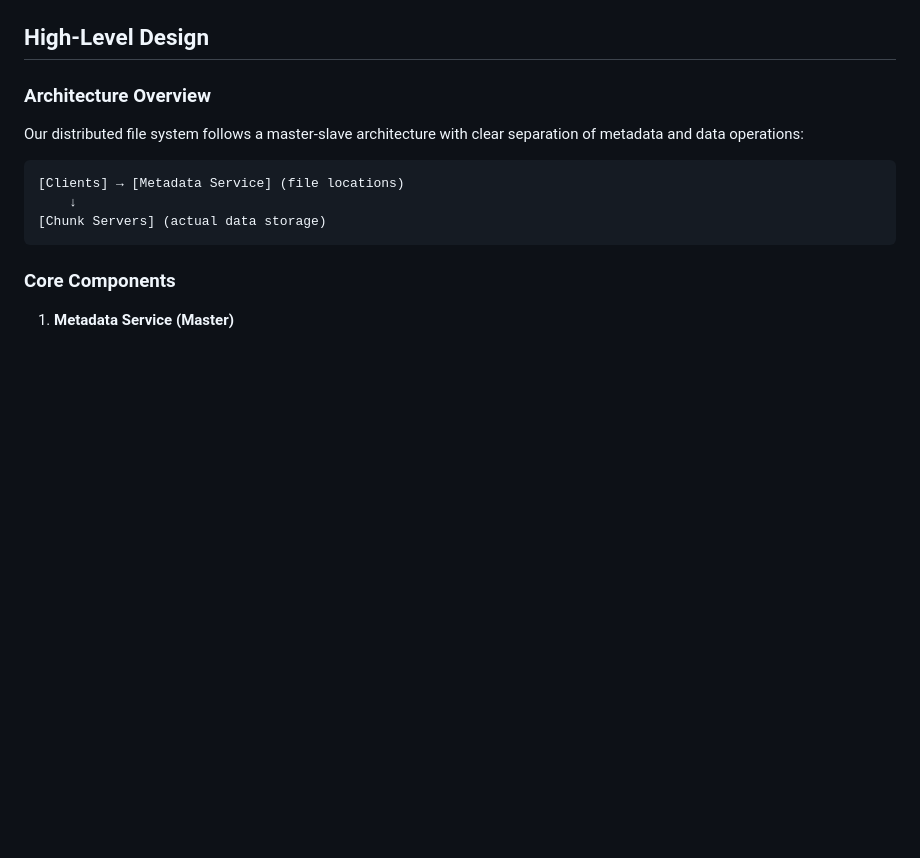
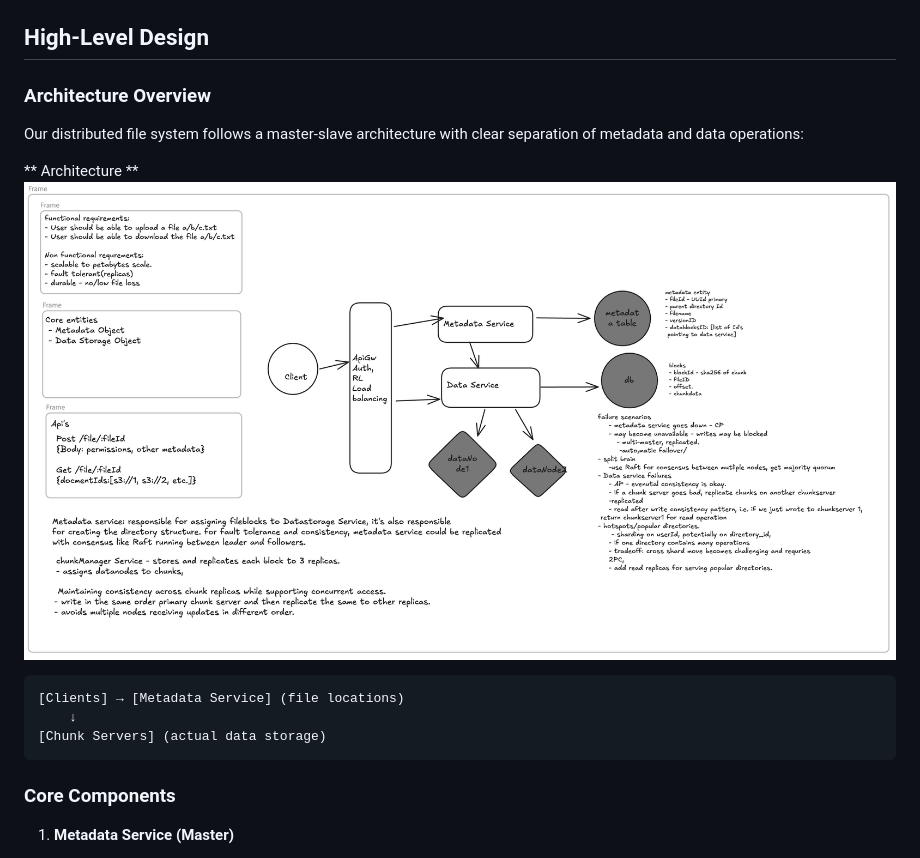
Before and after one commit to ajaykmis/system-design, a Markdown page: distributed_file_system/distributed_file_system_design.md, the part around the change. Drawn GitHub-style; pictures changed too: distributed_file_system/dfs.png (added); blank space fills up the shorter version.

Commit message:
design dfs

````diff
--- a/distributed_file_system/distributed_file_system_design.md
+++ b/distributed_file_system/distributed_file_system_design.md
@@ -113,6 +113,9 @@ PUT /metadata/{path}         # Update metadata
 ### Architecture Overview
 
 Our distributed file system follows a master-slave architecture with clear separation of metadata and data operations:
+
+** Architecture **
+![myimage](dfs.png?raw=true)
 
 ```
 [Clients] → [Metadata Service] (file locations)
````
